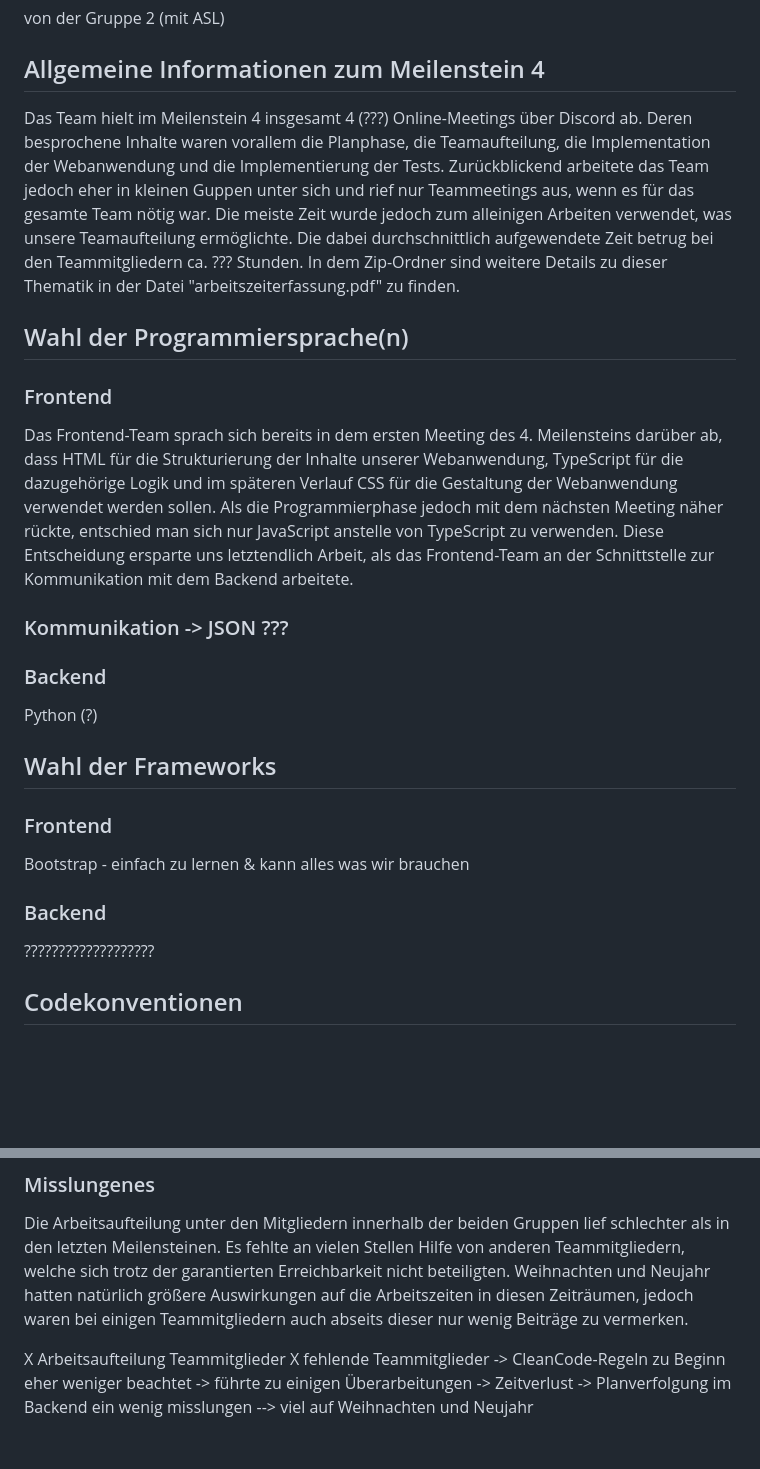
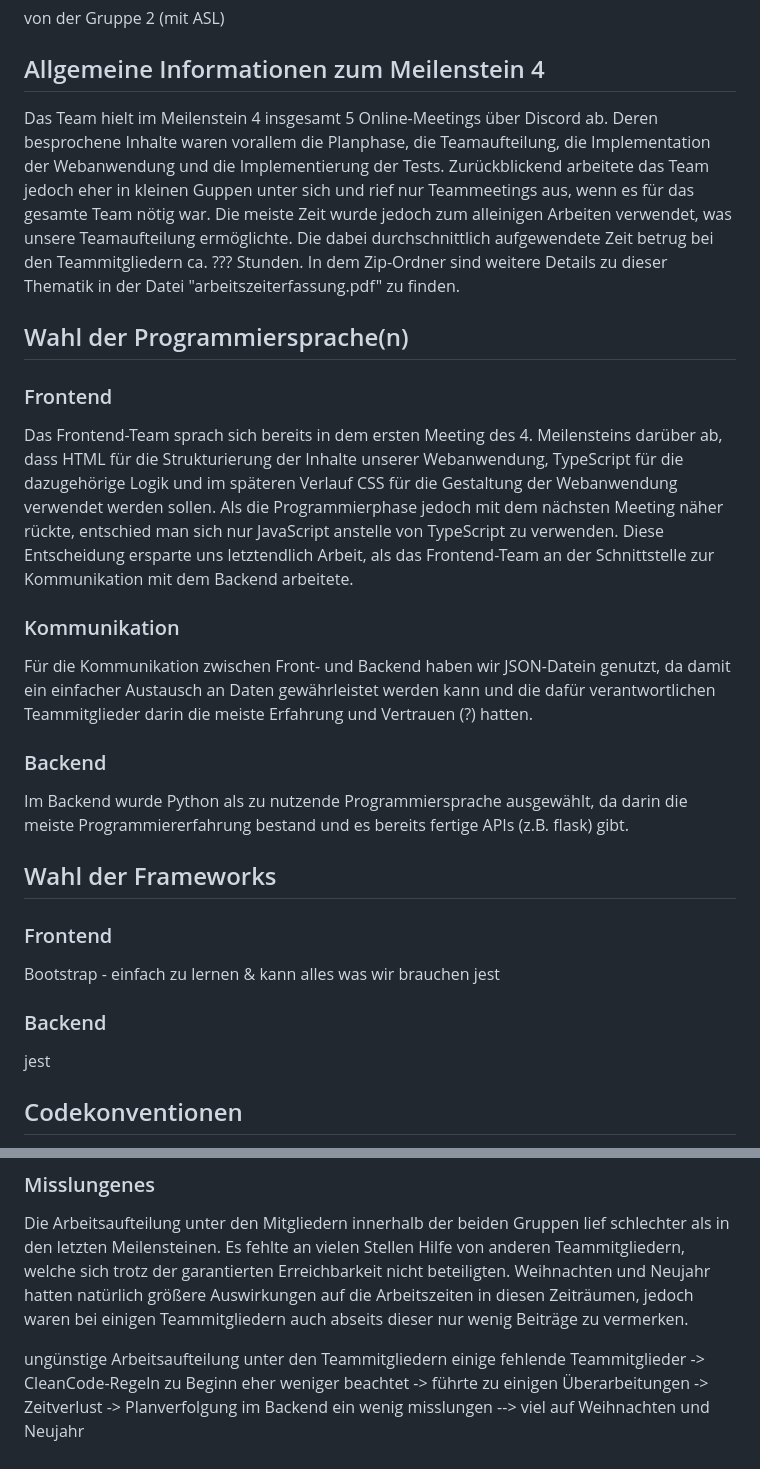
Before and after one commit to schmidti2002/Softwarepraktikum, a Markdown page: Meilensteine/Bericht-Meilenstein4.md, 2 parts joined by grey strips. Rendered like a GitHub page; blank space fills up the shorter version.

```diff
--- a/Meilensteine/Bericht-Meilenstein4.md
+++ b/Meilensteine/Bericht-Meilenstein4.md
@@ -4,7 +4,7 @@ von der Gruppe 2 (mit ASL)
 
 ## Allgemeine Informationen zum Meilenstein 4
 
-<p>Das Team hielt im Meilenstein 4 insgesamt 4 (???) Online-Meetings über Discord ab. Deren besprochene Inhalte waren vorallem die Planphase, die Teamaufteilung, die Implementation der Webanwendung und die Implementierung der Tests. Zurückblickend arbeitete das Team jedoch eher in kleinen Guppen unter sich und rief nur Teammeetings aus, wenn es für das gesamte Team nötig war. Die meiste Zeit wurde jedoch zum alleinigen Arbeiten verwendet, was unsere Teamaufteilung ermöglichte. Die dabei durchschnittlich aufgewendete Zeit betrug bei den Teammitgliedern ca. ??? Stunden. In dem Zip-Ordner sind weitere Details zu dieser Thematik in der Datei "arbeitszeiterfassung.pdf" zu finden.</p>
+<p>Das Team hielt im Meilenstein 4 insgesamt 5 Online-Meetings über Discord ab. Deren besprochene Inhalte waren vorallem die Planphase, die Teamaufteilung, die Implementation der Webanwendung und die Implementierung der Tests. Zurückblickend arbeitete das Team jedoch eher in kleinen Guppen unter sich und rief nur Teammeetings aus, wenn es für das gesamte Team nötig war. Die meiste Zeit wurde jedoch zum alleinigen Arbeiten verwendet, was unsere Teamaufteilung ermöglichte. Die dabei durchschnittlich aufgewendete Zeit betrug bei den Teammitgliedern ca. ??? Stunden. In dem Zip-Ordner sind weitere Details zu dieser Thematik in der Datei "arbeitszeiterfassung.pdf" zu finden.</p>
 
 
 ## Wahl der Programmiersprache(n)
@@ -12,19 +12,21 @@ von der Gruppe 2 (mit ASL)
 ### Frontend
 <p>Das Frontend-Team sprach sich bereits in dem ersten Meeting des 4. Meilensteins darüber ab, dass HTML für die Strukturierung der Inhalte unserer Webanwendung, TypeScript für die dazugehörige Logik und im späteren Verlauf CSS für die Gestaltung der Webanwendung verwendet werden sollen. Als die Programmierphase jedoch mit dem nächsten Meeting näher rückte, entschied man sich nur JavaScript anstelle von TypeScript zu verwenden. Diese Entscheidung ersparte uns letztendlich Arbeit, als das Frontend-Team an der Schnittstelle zur Kommunikation mit dem Backend arbeitete.</p>
 
-### Kommunikation -> JSON ???
+### Kommunikation
+<p>Für die Kommunikation zwischen Front- und Backend haben wir JSON-Datein genutzt, da damit ein einfacher Austausch an Daten gewährleistet werden kann und die dafür verantwortlichen Teammitglieder darin die meiste Erfahrung und Vertrauen (?) hatten.</p>
 
 ### Backend
-Python (?)
+<p>Im Backend wurde Python als zu nutzende Programmiersprache ausgewählt, da darin die meiste Programmiererfahrung bestand und es bereits fertige APIs (z.B. flask) gibt.</p>
 
 
 ## Wahl der Frameworks
 
 ### Frontend
 Bootstrap - einfach zu lernen & kann alles was wir brauchen
+jest
 
 ### Backend
-???????????????????
+jest
 
 
 ## Codekonventionen
@@ -46,8 +48,8 @@ Bootstrap - einfach zu lernen & kann alles was wir brauchen
 ### Misslungenes
 <p>Die Arbeitsaufteilung unter den Mitgliedern innerhalb der beiden Gruppen lief schlechter als in den letzten Meilensteinen. Es fehlte an vielen Stellen Hilfe von anderen Teammitgliedern, welche sich trotz der garantierten Erreichbarkeit nicht beteiligten. Weihnachten und Neujahr hatten natürlich größere Auswirkungen auf die Arbeitszeiten in diesen Zeiträumen, jedoch waren bei einigen Teammitgliedern auch abseits dieser nur wenig Beiträge zu vermerken.</p>
 
-X Arbeitsaufteilung Teammitglieder
-X fehlende Teammitglieder
+ungünstige Arbeitsaufteilung unter den Teammitgliedern
+einige fehlende Teammitglieder
 -> CleanCode-Regeln zu Beginn eher weniger beachtet -> führte zu einigen Überarbeitungen -> Zeitverlust
 -> Planverfolgung im Backend ein wenig misslungen
 --> viel auf Weihnachten und Neujahr
```
